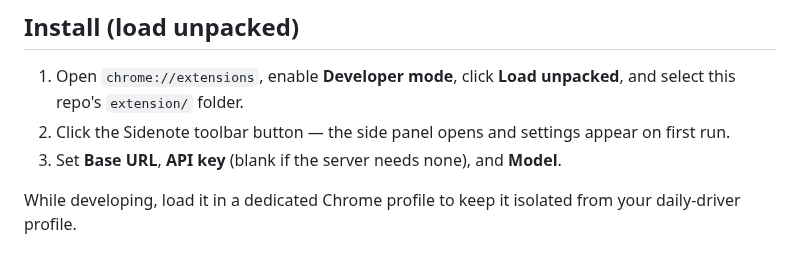
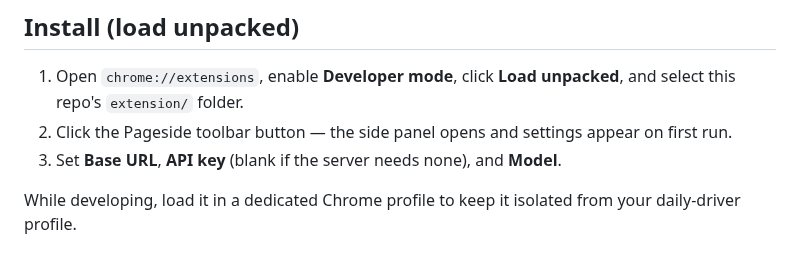
Before and after one commit to chadcarpenter/pageside, a Markdown page: README.md, the part around one of its changes. Drawn GitHub-style.

```diff
--- a/README.md
+++ b/README.md
@@ -27,7 +27,7 @@ Found a weakness in any of this? See [SECURITY.md](SECURITY.md).
 ## Install (load unpacked)
 
 1. Open `chrome://extensions`, enable **Developer mode**, click **Load unpacked**, and select this repo's `extension/` folder.
-2. Click the Sidenote toolbar button — the side panel opens and settings appear on first run.
+2. Click the Pageside toolbar button — the side panel opens and settings appear on first run.
 3. Set **Base URL**, **API key** (blank if the server needs none), and **Model**.
 
 While developing, load it in a dedicated Chrome profile to keep it isolated from your daily-driver profile.
```
Also changed, not shown: other parts of README.md (+2 -2 lines), SECURITY.md (+1 -1 lines), docs/screenshot.png, 8 other files.
